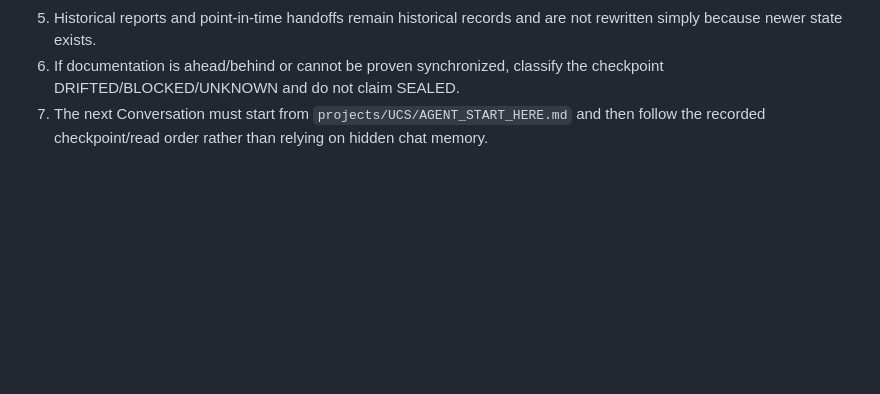
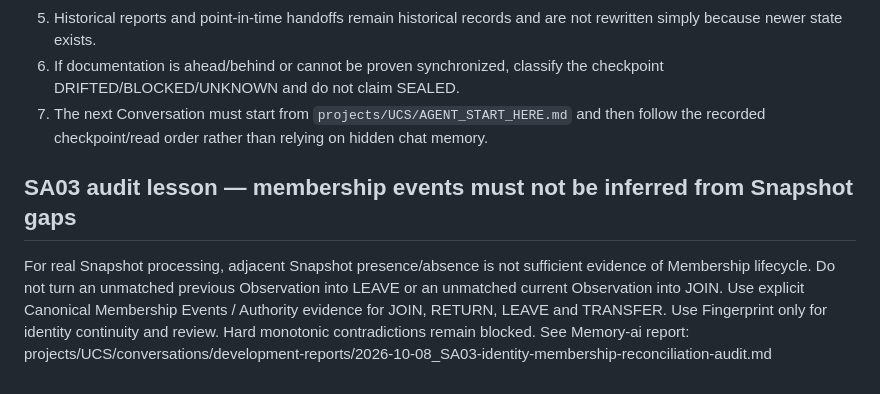
Before and after one commit to neoshisystem/WD-Clans, a Markdown page: docs/UCS_AGENT_OPERATIONS.md, the part around the change. GitHub-like rendering; blank space fills up the shorter version.

Commit message:
docs(UCS): record SA03 membership audit lesson

```diff
--- a/docs/UCS_AGENT_OPERATIONS.md
+++ b/docs/UCS_AGENT_OPERATIONS.md
@@ -233,3 +233,11 @@ Required behavior:
 5. Historical reports and point-in-time handoffs remain historical records and are not rewritten simply because newer state exists.
 6. If documentation is ahead/behind or cannot be proven synchronized, classify the checkpoint DRIFTED/BLOCKED/UNKNOWN and do not claim SEALED.
 7. The next Conversation must start from `projects/UCS/AGENT_START_HERE.md` and then follow the recorded checkpoint/read order rather than relying on hidden chat memory.
+
+## SA03 audit lesson — membership events must not be inferred from Snapshot gaps
+
+For real Snapshot processing, adjacent Snapshot presence/absence is not sufficient evidence of Membership lifecycle.
+Do not turn an unmatched previous Observation into LEAVE or an unmatched current Observation into JOIN.
+Use explicit Canonical Membership Events / Authority evidence for JOIN, RETURN, LEAVE and TRANSFER.
+Use Fingerprint only for identity continuity and review. Hard monotonic contradictions remain blocked.
+See Memory-ai report: projects/UCS/conversations/development-reports/2026-10-08_SA03-identity-membership-reconciliation-audit.md
```
